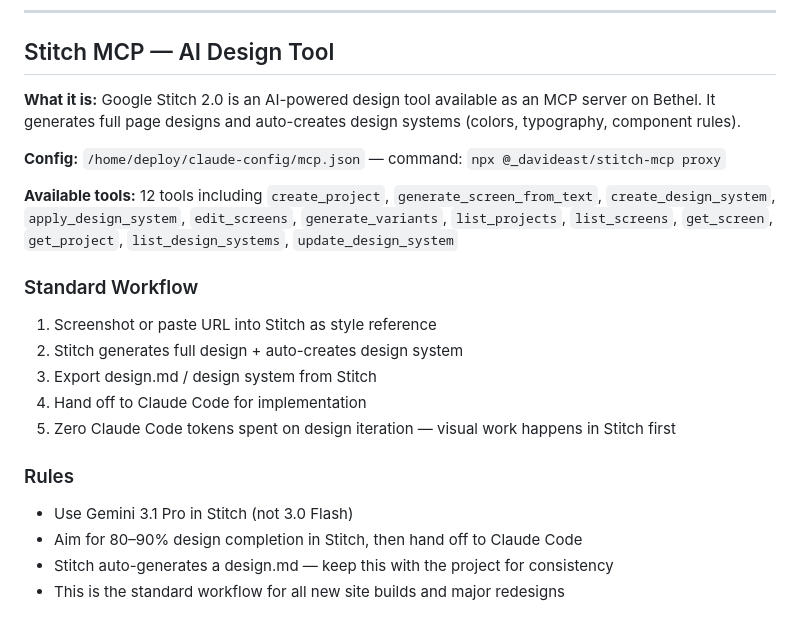
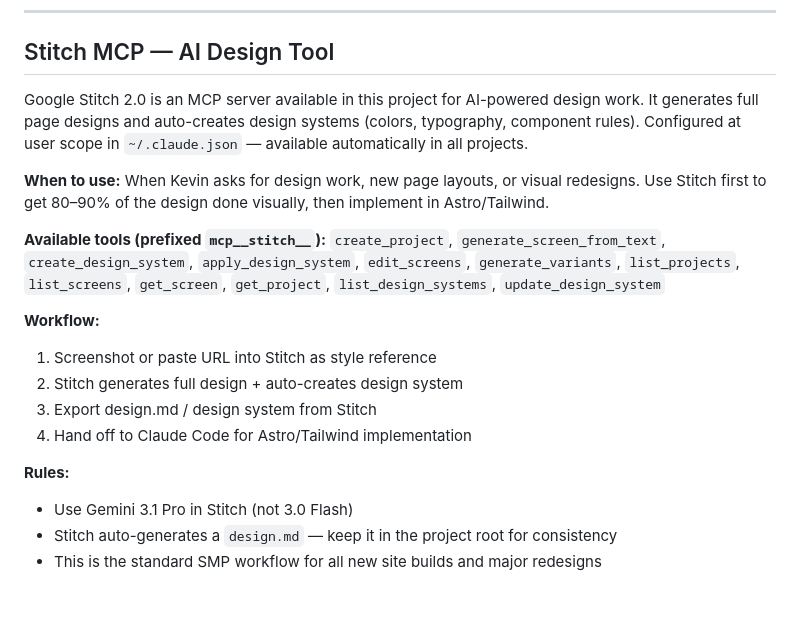
Before and after one commit to Spirit-Media-US/FHB, a Markdown page: CLAUDE.md, the part around the change. Drawn GitHub-style.

Commit message:
WIP: auto-save — 2 file(s) — 2026-03-28 22:30 UTC —

```diff
--- a/CLAUDE.md
+++ b/CLAUDE.md
@@ -283,23 +283,20 @@ All 7 launch pages built and pushed to dev:
 
 ## Stitch MCP — AI Design Tool
 
-**What it is:** Google Stitch 2.0 is an AI-powered design tool available as an MCP server on Bethel. It generates full page designs and auto-creates design systems (colors, typography, component rules).
+Google Stitch 2.0 is an MCP server available in this project for AI-powered design work. It generates full page designs and auto-creates design systems (colors, typography, component rules). Configured at user scope in `~/.claude.json` — available automatically in all projects.
 
-**Config:** `/home/deploy/claude-config/mcp.json` — command: `npx @_davideast/stitch-mcp proxy`
+**When to use:** When Kevin asks for design work, new page layouts, or visual redesigns. Use Stitch first to get 80–90% of the design done visually, then implement in Astro/Tailwind.
 
-**Available tools:** 12 tools including `create_project`, `generate_screen_from_text`, `create_design_system`, `apply_design_system`, `edit_screens`, `generate_variants`, `list_projects`, `list_screens`, `get_screen`, `get_project`, `list_design_systems`, `update_design_system`
+**Available tools (prefixed `mcp__stitch__`):**
+`create_project`, `generate_screen_from_text`, `create_design_system`, `apply_design_system`, `edit_screens`, `generate_variants`, `list_projects`, `list_screens`, `get_screen`, `get_project`, `list_design_systems`, `update_design_system`
 
-### Standard Workflow
-
+**Workflow:**
 1. Screenshot or paste URL into Stitch as style reference
 2. Stitch generates full design + auto-creates design system
 3. Export design.md / design system from Stitch
-4. Hand off to Claude Code for implementation
-5. Zero Claude Code tokens spent on design iteration — visual work happens in Stitch first
+4. Hand off to Claude Code for Astro/Tailwind implementation
 
-### Rules
-
+**Rules:**
 - Use Gemini 3.1 Pro in Stitch (not 3.0 Flash)
-- Aim for 80–90% design completion in Stitch, then hand off to Claude Code
-- Stitch auto-generates a design.md — keep this with the project for consistency
-- This is the standard workflow for all new site builds and major redesigns
+- Stitch auto-generates a `design.md` — keep it in the project root for consistency
+- This is the standard SMP workflow for all new site builds and major redesigns
```
Also changed, not shown: design.md (added, +166 -0 lines).
